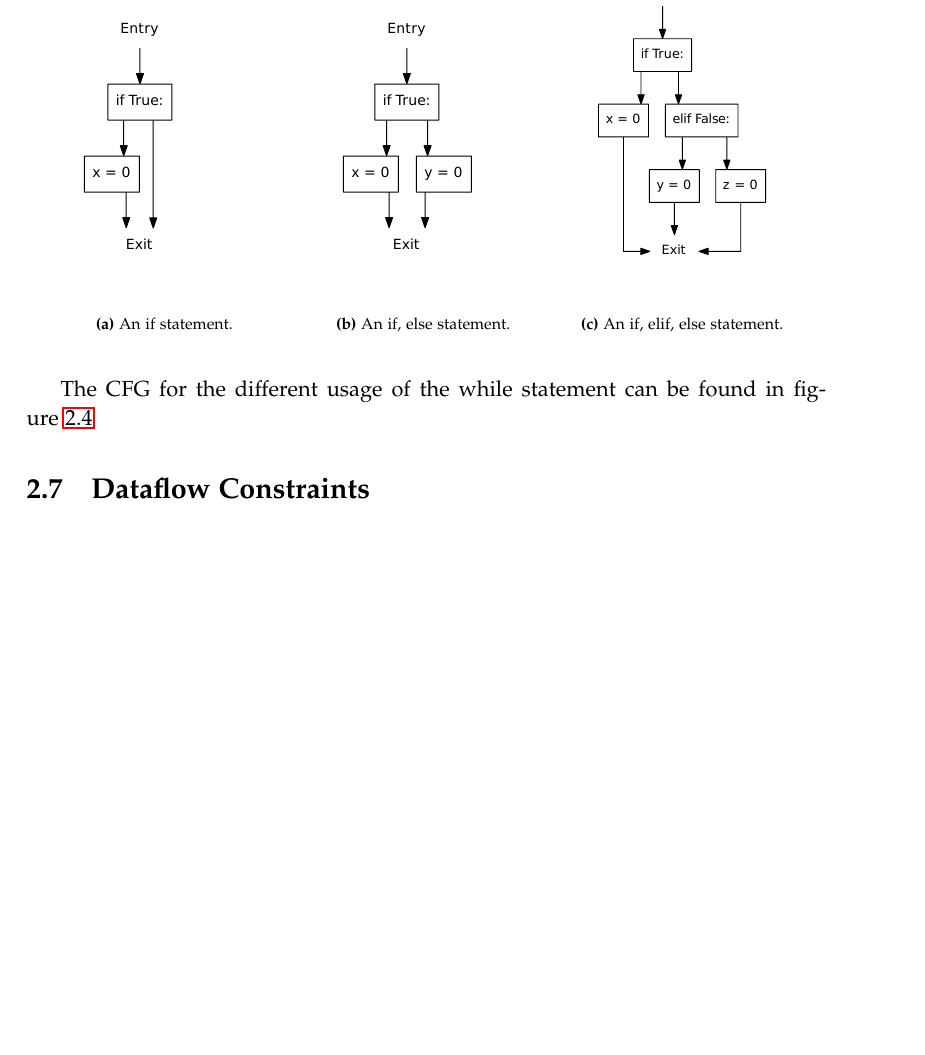
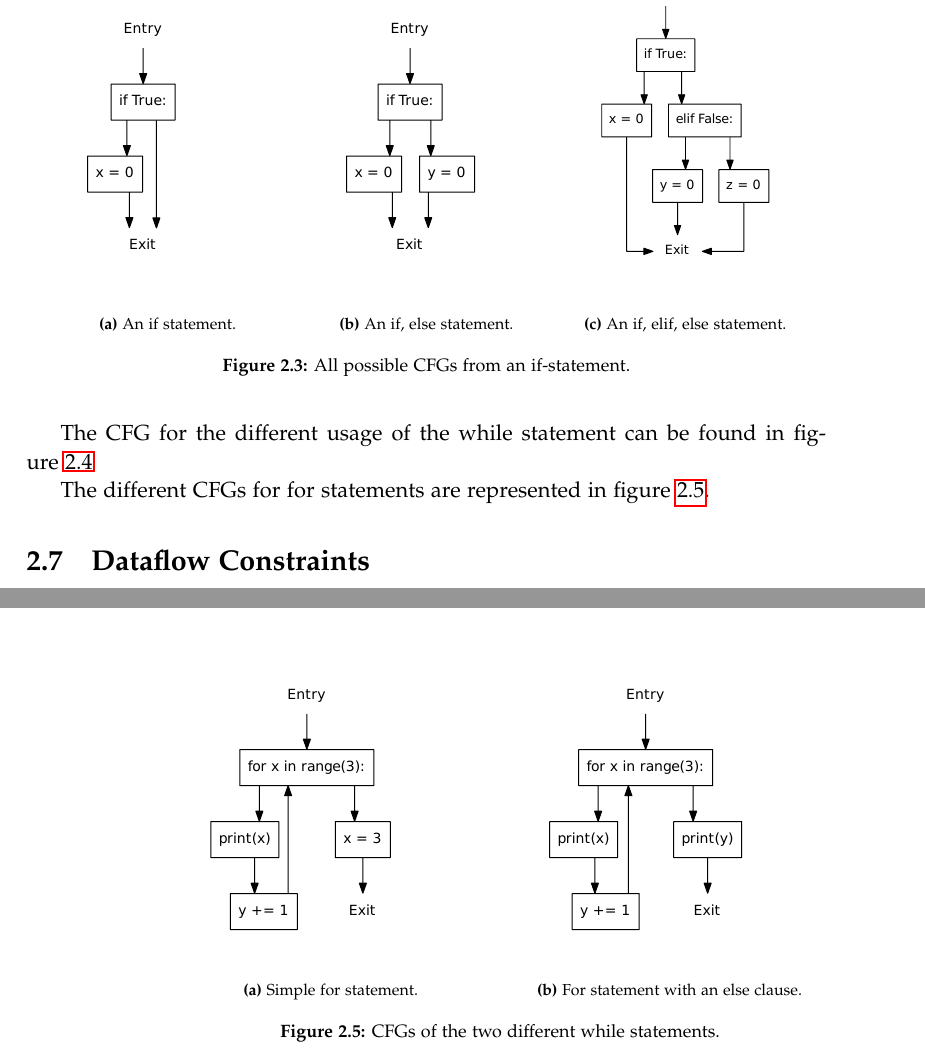
Before and after one commit to SW10IoT/report, a LaTeX thesis (master.tex, which reads sections/control_flow_graph.tex): part of page 15 of 29 before the commit and two parts of pages 15 and 16 of 29 after it, the two joined at a grey line, cut so that both start at the same text, the shorter picture padded with empty space. Compiled offline with pdfLaTeX.

Commit message:
Added for CFGs

```diff
--- a/sections/control_flow_graph.tex
+++ b/sections/control_flow_graph.tex
@@ -36,6 +36,7 @@ A CFG for the different control flows for the if statement can be found in \cref
     \caption{An if, elif, else statement.}
     \label{fig:if:if_elif_else}
   \end{subfigure}
+  \caption{All possible CFGs from an if-statement.}
   \label{fig:if}
 \end{figure}
 
@@ -56,3 +57,21 @@ The CFG for the different usage of the while statement can be found in \cref{fig
   \caption{CFGs of the two different while statements.}
   \label{fig:while}
 \end{figure}
+
+The different CFGs for for statements are represented in \cref{fig:for}.
+\begin{figure}
+  \centering
+  \begin{subfigure}[b]{.4\textwidth}
+    \includegraphics[scale=.5]{./figures/for.pdf}
+    \label{fig:for:for_no_orelse}
+    \caption{Simple for statement.}
+  \end{subfigure}
+  ~
+  \begin{subfigure}[b]{.4\textwidth}
+    \includegraphics[scale=.5]{./figures/for_complete.pdf}
+    \caption{For statement with an else clause.}
+    \label{fig:while:for_else}
+  \end{subfigure}
+  \caption{CFGs of the two different while statements.}
+  \label{fig:for}
+\end{figure}
```
Also changed, not shown: figures/for.pdf (added), figures/for_complete.pdf (added).
